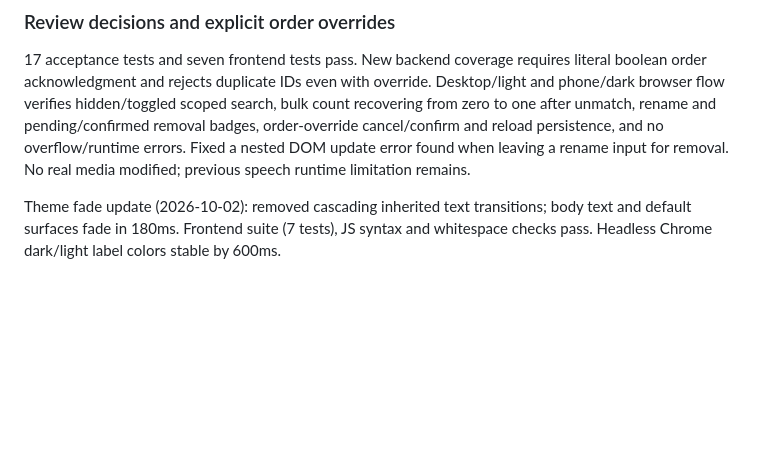
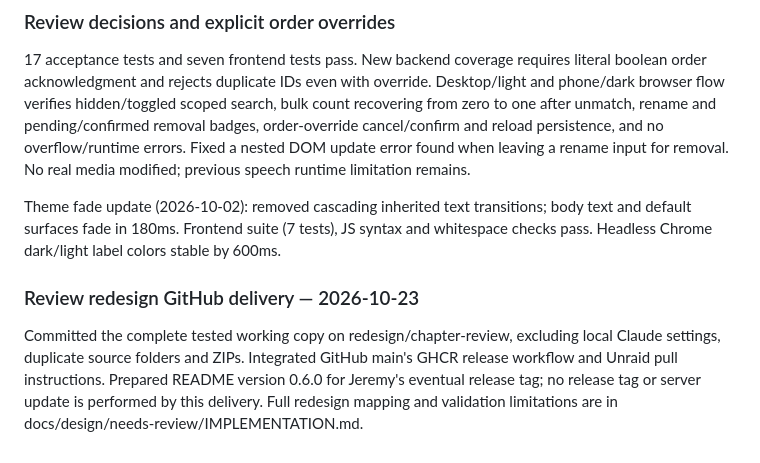
Before and after one commit to jstraw4663/ChapterKeeparr, a Markdown page: VALIDATION.md, the part around the change. Rendered like a GitHub page; blank space fills up the shorter version.

```diff
--- a/VALIDATION.md
+++ b/VALIDATION.md
@@ -135,3 +135,8 @@ Seven frontend tests pass. New unit cases cover close matches, preserving edits,
 
 
 Theme fade update (2026-10-02): removed cascading inherited text transitions; body text and default surfaces fade in 180ms. Frontend suite (7 tests), JS syntax and whitespace checks pass. Headless Chrome dark/light label colors stable by 600ms.
+
+
+### Review redesign GitHub delivery — 2026-10-23
+
+Committed the complete tested working copy on redesign/chapter-review, excluding local Claude settings, duplicate source folders and ZIPs. Integrated GitHub main's GHCR release workflow and Unraid pull instructions. Prepared README version 0.6.0 for Jeremy's eventual release tag; no release tag or server update is performed by this delivery. Full redesign mapping and validation limitations are in docs/design/needs-review/IMPLEMENTATION.md.
```
Also changed, not shown: PROJECT-CONTEXT.md (+5 -0 lines), README.md (+8 -1 lines).
